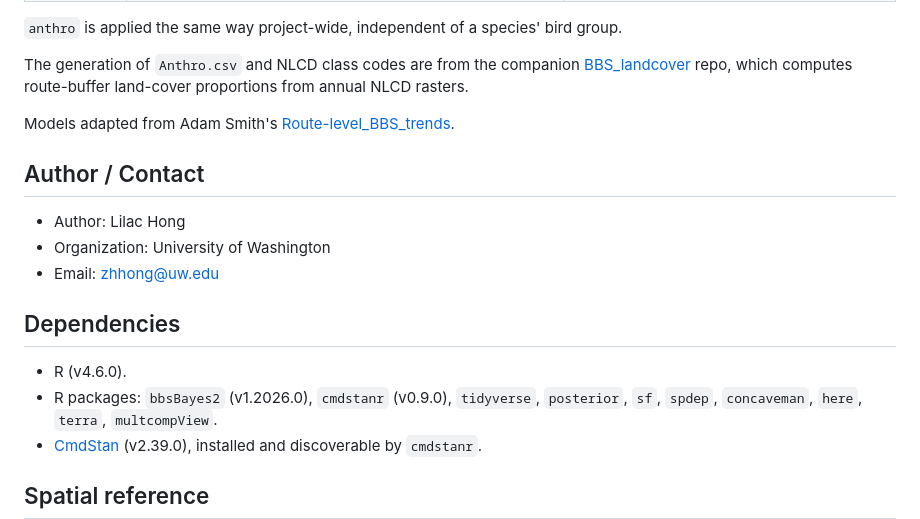
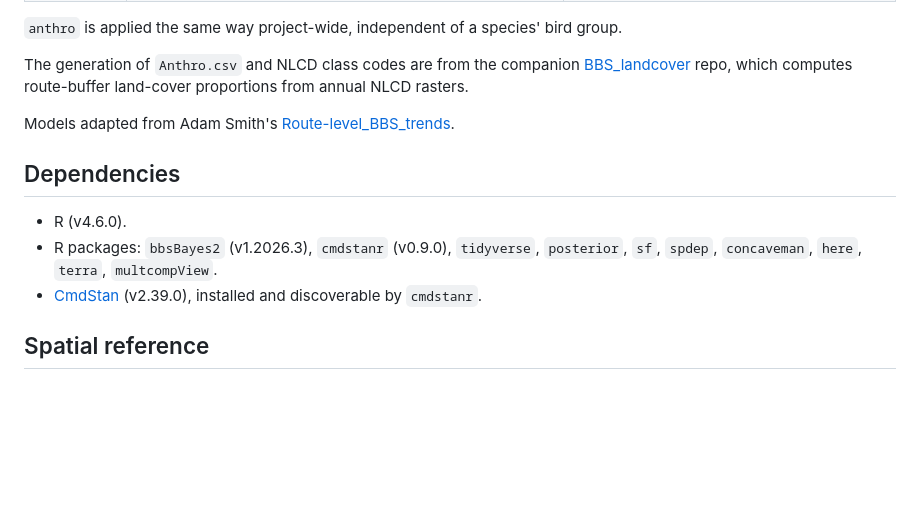
Before and after one commit to LilacHo/Route-level_BBS_trends1, a Markdown page: README.md, the part around the change. Rendered like a GitHub page; blank space fills up the shorter version.

```diff
--- a/README.md
+++ b/README.md
@@ -24,16 +24,10 @@ computes route-buffer land-cover proportions from annual NLCD rasters.
 Models adapted from Adam Smith's
 [Route-level_BBS_trends](https://github.com/AdamCSmithCWS/Route-level_BBS_trends).
 
-## Author / Contact
-
-- Author: Lilac Hong
-- Organization: University of Washington
-- Email: zhhong@uw.edu
-
 ## Dependencies
 
 - R (v4.6.0).
-- R packages: `bbsBayes2` (v1.2026.0), `cmdstanr` (v0.9.0), `tidyverse`, `posterior`,
+- R packages: `bbsBayes2` (v1.2026.3), `cmdstanr` (v0.9.0), `tidyverse`, `posterior`,
   `sf`, `spdep`, `concaveman`, `here`, `terra`, `multcompView`.
 - [CmdStan](https://mc-stan.org/users/interfaces/cmdstan) (v2.39.0), installed and
   discoverable by `cmdstanr`.
```
